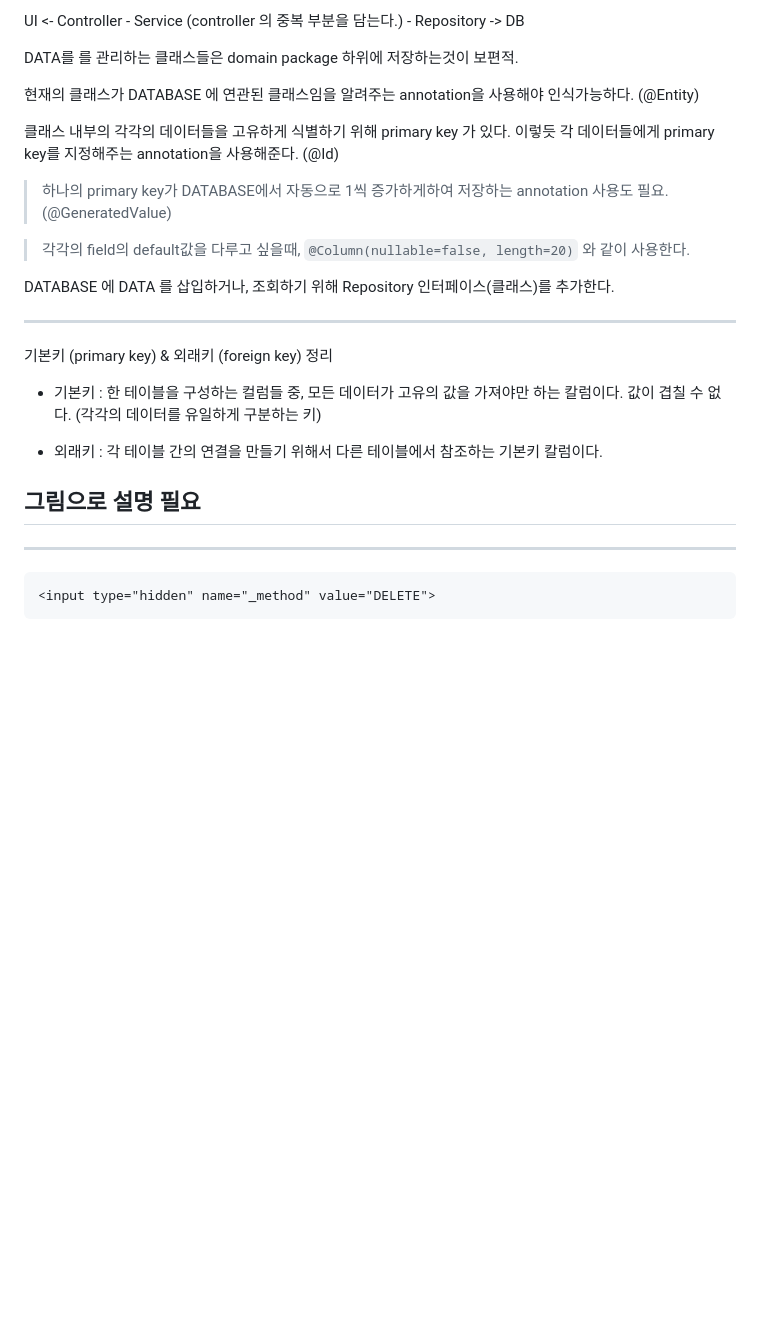
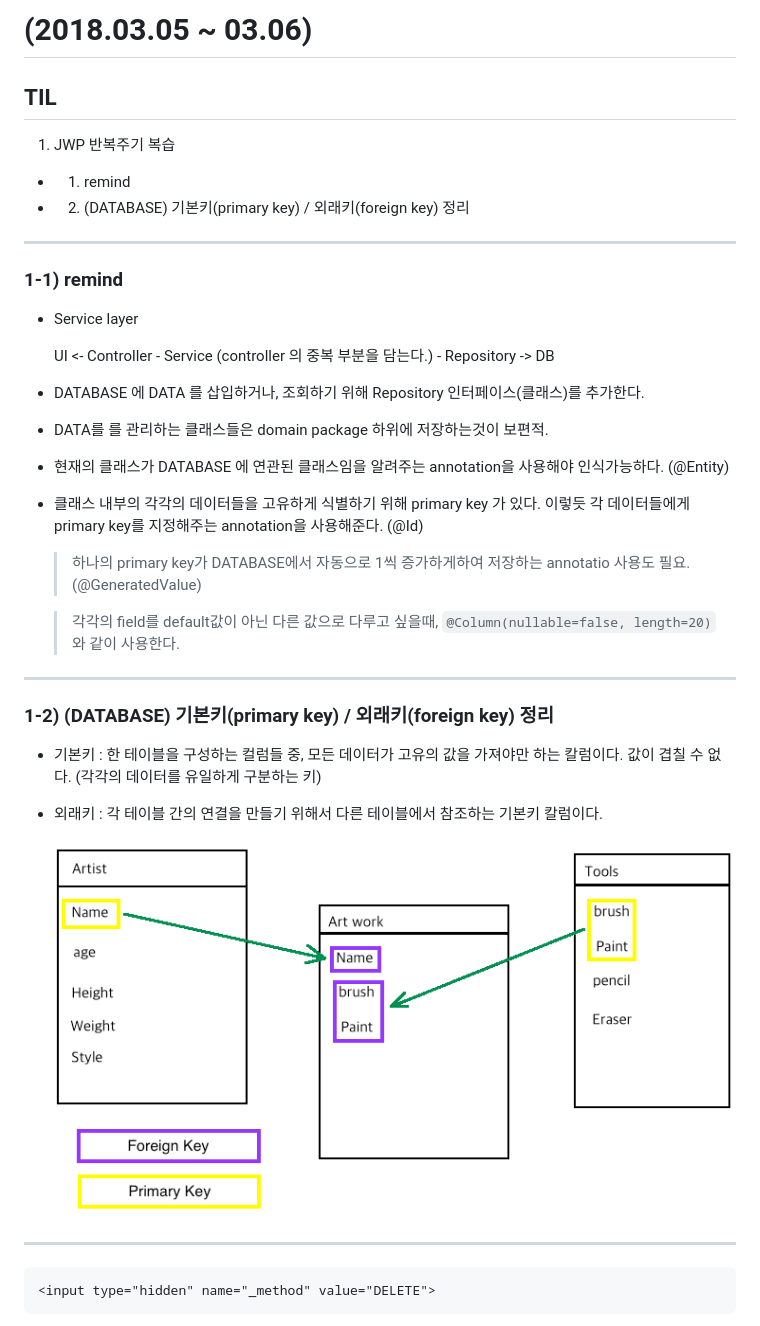
Before and after one commit to KOOSANGYOON/TIL, a Markdown page: TIL201803/TIL180305.md, the part around the change. GitHub-like rendering; pictures changed too: TIL201803/databaseKey.png (added); blank space fills up the shorter version.

Commit message:
update image

````diff
--- a/TIL201803/TIL180305.md
+++ b/TIL201803/TIL180305.md
@@ -1,30 +1,39 @@
-UI <- Controller - Service (controller 의 중복 부분을 담는다.) - Repository -> DB
+# (2018.03.05 ~ 03.06)
 
-DATA를 를 관리하는 클래스들은 domain package 하위에 저장하는것이 보편적.
+## TIL
 
-현재의 클래스가 DATABASE 에 연관된 클래스임을 알려주는 annotation을 사용해야 인식가능하다.
-(@Entity)
-
-클래스 내부의 각각의 데이터들을 고유하게 식별하기 위해 primary key 가 있다. 이렇듯 각 데이터들에게
-primary key를 지정해주는 annotation을 사용해준다. (@Id)
-
-> 하나의 primary key가 DATABASE에서 자동으로 1씩 증가하게하여 저장하는 annotation
-사용도 필요. (@GeneratedValue)
-
-> 각각의 field의 default값을 다루고 싶을때, `@Column(nullable=false, length=20)` 와
-같이 사용한다.
-
-DATABASE 에 DATA 를 삽입하거나, 조회하기 위해 Repository 인터페이스(클래스)를 추가한다.
+1. JWP 반복주기 복습
+  - 1) remind
+  - 2) (DATABASE) 기본키(primary key) / 외래키(foreign key) 정리
 
 ---
+### 1-1) remind
 
-기본키 (primary key) & 외래키 (foreign key) 정리
+- Service layer
+
+  UI <- Controller - Service (controller 의 중복 부분을 담는다.) - Repository -> DB
+
+- DATABASE 에 DATA 를 삽입하거나, 조회하기 위해 Repository 인터페이스(클래스)를 추가한다.
+
+- DATA를 를 관리하는 클래스들은 domain package 하위에 저장하는것이 보편적.
+
+- 현재의 클래스가 DATABASE 에 연관된 클래스임을 알려주는 annotation을 사용해야 인식가능하다. (@Entity)
+
+- 클래스 내부의 각각의 데이터들을 고유하게 식별하기 위해 primary key 가 있다. 이렇듯 각 데이터들에게 primary key를 지정해주는 annotation을 사용해준다. (@Id)
+
+  > 하나의 primary key가 DATABASE에서 자동으로 1씩 증가하게하여 저장하는 annotatio
+  사용도 필요. (@GeneratedValue)
+
+  > 각각의 field를 default값이 아닌 다른 값으로 다루고 싶을때, `@Column(nullable=false, length=20)` 와 같이 사용한다.
+
+---
+### 1-2) (DATABASE) 기본키(primary key) / 외래키(foreign key) 정리
 
 - 기본키 : 한 테이블을 구성하는 컬럼들 중, 모든 데이터가 고유의 값을 가져야만 하는 칼럼이다. 값이 겹칠 수 없다. (각각의 데이터를 유일하게 구분하는 키)
 
 - 외래키 : 각 테이블 간의 연결을 만들기 위해서 다른 테이블에서 참조하는 기본키 칼럼이다.
 
-## 그림으로 설명 필요
+  ![Image](./databaseKey.png)
 
 ---
 ```html
````
